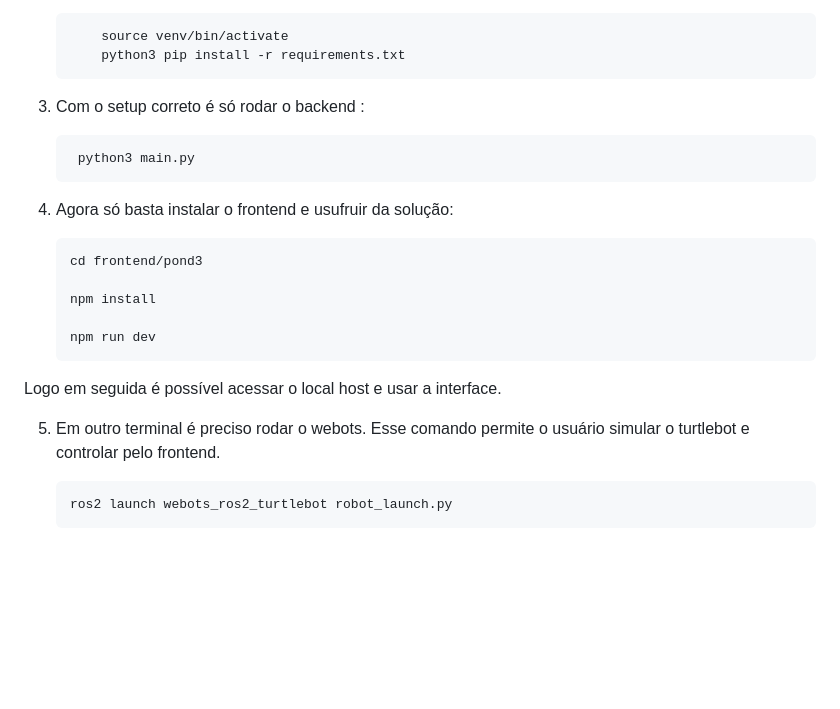
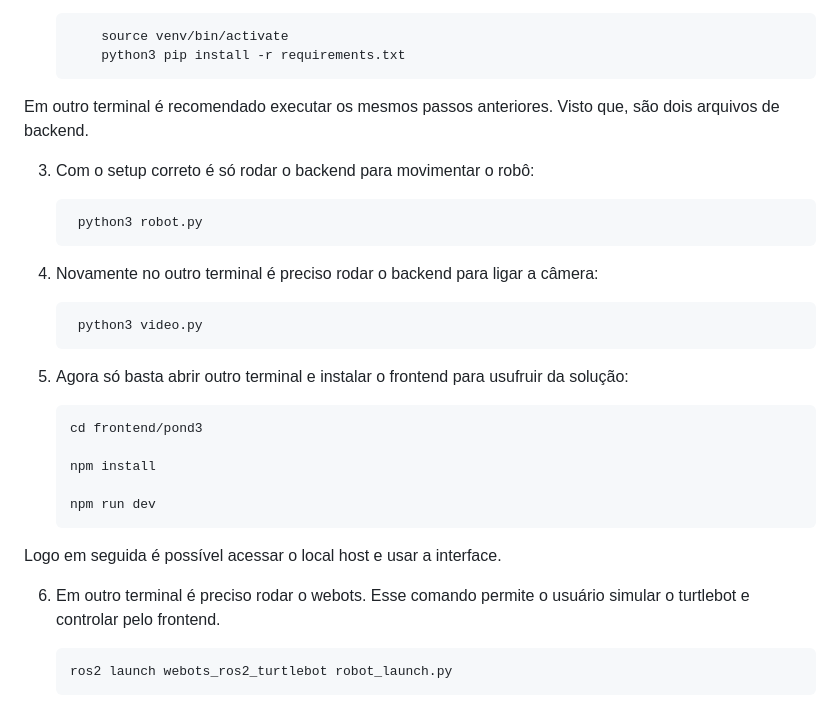
Before and after one commit to edu-porto/POND-M6-EDU, a Markdown page: pond3_ws/readme.md, the part around the change printed below. Rendered like a GitHub page; blank space fills up the shorter version.

````diff
--- a/pond3_ws/readme.md
+++ b/pond3_ws/readme.md
@@ -55,15 +58,24 @@ Considerando que o usuário já está em um ambiente Linux com o pacote ROS já
         source venv/bin/activate
         python3 pip install -r requirements.txt
     ```
+Em outro terminal é recomendado executar os mesmos passos anteriores. Visto que, são dois arquivos de backend.
 
-3. Com o setup correto é só rodar o backend  :
+
+3. Com o setup correto é só rodar o backend para movimentar o robô:
 
 
     ```console
-	 python3 main.py
-      ```
+	 python3 robot.py
+    ```
 
-4. Agora só basta instalar o frontend e usufruir da solução:
+4. Novamente no outro terminal é preciso rodar o backend para ligar a câmera:
+
+
+    ```console
+	 python3 video.py
+    ```
+
+5. Agora só basta abrir outro terminal e instalar o frontend para usufruir da solução:
 
     ```console
     cd frontend/pond3
@@ -74,7 +86,7 @@ Considerando que o usuário já está em um ambiente Linux com o pacote ROS já
     ```
   Logo em seguida é possível acessar o local host e usar a interface.
 
-5. Em outro terminal é preciso rodar o webots. Esse comando permite o usuário simular o turtlebot e controlar pelo frontend.
+6. Em outro terminal é preciso rodar o webots. Esse comando permite o usuário simular o turtlebot e controlar pelo frontend.
 
 
     ```console
````
Also changed, not shown: other parts of pond3_ws/readme.md (+25 -23 lines), pond3_ws/assets/front.png (added), 9 other files.
